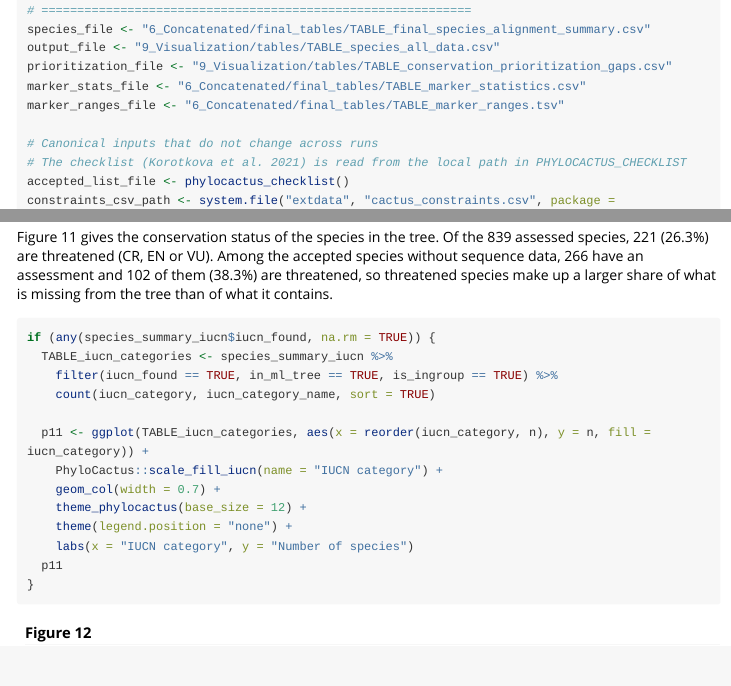
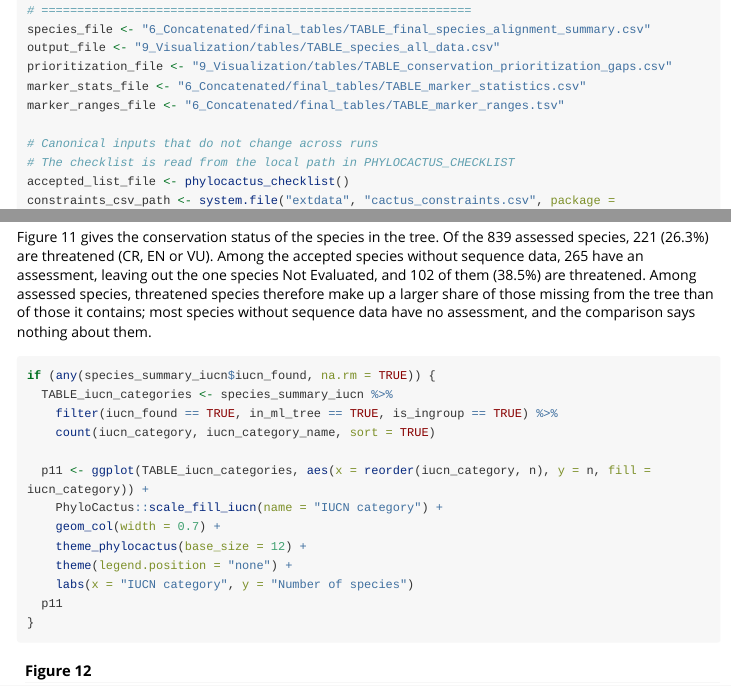
Before and after one commit to beeamerino/PhyloCactus, an R Markdown document (vignettes/tutorial-3-cactus-phylogeny-visualization.Rmd): the page in a window 1100 px wide, from 1920 px down, and a second part further down, joined at a grey line. Rendered offline with R 4.5, knitr and Pandoc, with nearby package versions; long lines of code are wrapped.

Commit message:
Tutorial 3: the comparison of threat restricted to assessed species, with 265 and 38.5%; one Korotkova et al. (2021) citation in Tutorials 3 and 7 (AB-08, AB-09, AP-33)
Tutorial 3 counted the one species Not Evaluated as assessed (266, 38.3%);
it now leaves it out, as the manuscript and its Table 5 do (265, 38.5%), and
limits the statement that threatened species are a larger share of what the
tree lacks to assessed species, since most species without sequence data
have no assessment. The second citation of Korotkova et al. (2021) is
dropped from the code comment of Tutorial 3 and from the row of
assemble_barcoding_dataset() in Tutorial 7.

````diff
--- a/vignettes/tutorial-3-cactus-phylogeny-visualization.Rmd
+++ b/vignettes/tutorial-3-cactus-phylogeny-visualization.Rmd
@@ -113,7 +113,7 @@ marker_stats_file <- "6_Concatenated/final_tables/TABLE_marker_statistics.csv"
 marker_ranges_file <- "6_Concatenated/final_tables/TABLE_marker_ranges.tsv"
 
 # Canonical inputs that do not change across runs
-# The checklist (Korotkova et al. 2021) is read from the local path in PHYLOCACTUS_CHECKLIST
+# The checklist is read from the local path in PHYLOCACTUS_CHECKLIST
 accepted_list_file <- phylocactus_checklist()
 constraints_csv_path <- system.file("extdata", "cactus_constraints.csv", package = "PhyloCactus")
 
@@ -726,7 +726,7 @@ p10
 
 #### Figure 11
 
-Figure 11 gives the conservation status of the species in the tree. Of the 839 assessed species, 221 (26.3%) are threatened (CR, EN or VU). Among the accepted species without sequence data, 266 have an assessment and 102 of them (38.3%) are threatened, so threatened species make up a larger share of what is missing from the tree than of what it contains.
+Figure 11 gives the conservation status of the species in the tree. Of the 839 assessed species, 221 (26.3%) are threatened (CR, EN or VU). Among the accepted species without sequence data, 265 have an assessment, leaving out the one species Not Evaluated, and 102 of them (38.5%) are threatened. Among assessed species, threatened species therefore make up a larger share of those missing from the tree than of those it contains; most species without sequence data have no assessment, and the comparison says nothing about them.
 
 ```{r figure_11_iucn_categories, eval = has_data, fig.cap = "**Figure 11.** IUCN Red List category of the 839 ingroup species of the tree that have an assessment; the other 341 of the 1,180 have none and are not shown. LC, least concern (532); EN, endangered (94); VU, vulnerable (76); CR, critically endangered (51); DD, data deficient (51); NT, near threatened (35). Colours of the IUCN Red List categories."}
 if (any(species_summary_iucn$iucn_found, na.rm = TRUE)) {
````
Also changed, not shown: vignettes/tutorial-7-cactus-phylogeny-functions.Rmd (+1 -1 lines).
